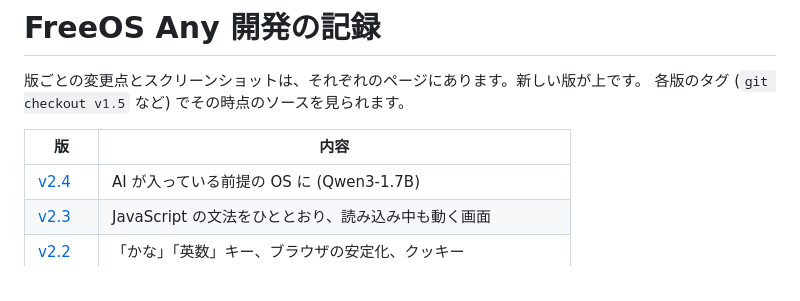
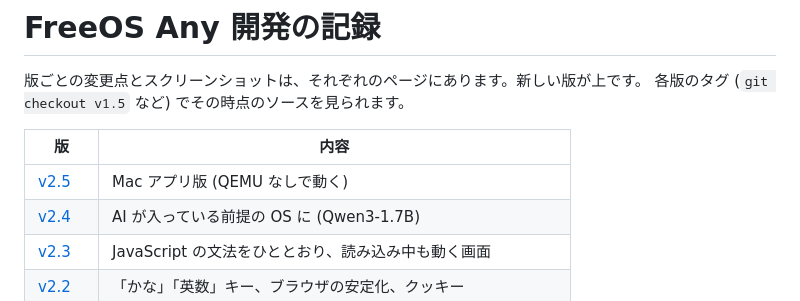
Before and after one commit to satorunet/freeos-any, a Markdown page: docs/HISTORY.md, the part around the change. Drawn GitHub-style.

```diff
--- a/docs/HISTORY.md
+++ b/docs/HISTORY.md
@@ -5,6 +5,7 @@
 
 | 版 | 内容 |
 |---|---|
+| [v2.5](history/v2.5/README.md) | Mac アプリ版 (QEMU なしで動く) |
 | [v2.4](history/v2.4/README.md) | AI が入っている前提の OS に (Qwen3-1.7B) |
 | [v2.3](history/v2.3/README.md) | JavaScript の文法をひととおり、読み込み中も動く画面 |
 | [v2.2](history/v2.2/README.md) | 「かな」「英数」キー、ブラウザの安定化、クッキー |
```
Also changed, not shown: README.md (+5 -0 lines), docs/history/v2.5/native.png (added), 9 other files.
